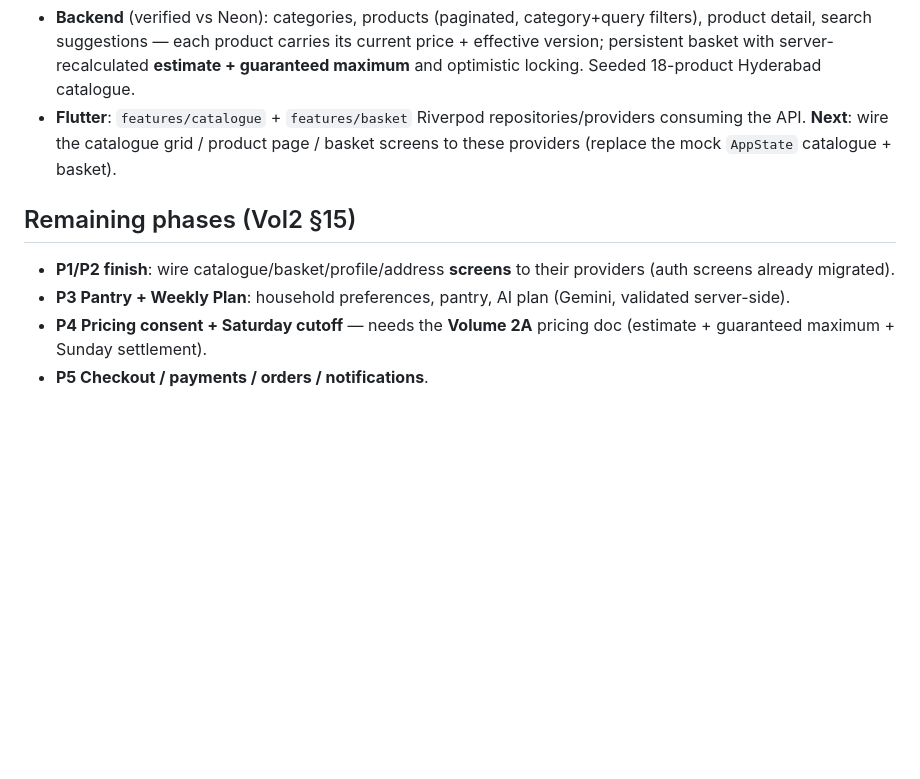
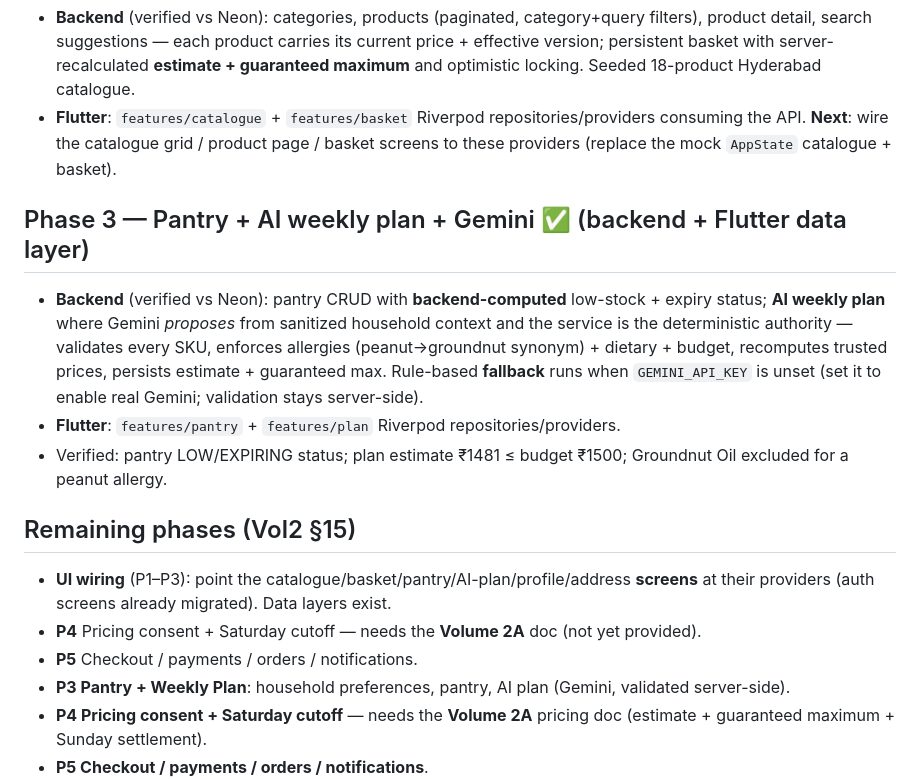
Before and after one commit to anilbonala-github/NayaSantha, a Markdown page: IMPLEMENTATION_STATUS.md, the part around the change. Rendered like a GitHub page; blank space fills up the shorter version.

Commit message:
Update status: Phase 3 (pantry + AI plan + Gemini) done
Co-Authored-By: Claude Opus 4.8 <noreply@anthropic.com>

```diff
--- a/IMPLEMENTATION_STATUS.md
+++ b/IMPLEMENTATION_STATUS.md
@@ -37,9 +37,22 @@ Monorepo: `backend/` (Java) beside the Flutter app (repo root).
   consuming the API. **Next**: wire the catalogue grid / product page / basket screens
   to these providers (replace the mock `AppState` catalogue + basket).
 
+## Phase 3 — Pantry + AI weekly plan + Gemini ✅ (backend + Flutter data layer)
+- **Backend** (verified vs Neon): pantry CRUD with **backend-computed** low-stock +
+  expiry status; **AI weekly plan** where Gemini *proposes* from sanitized household
+  context and the service is the deterministic authority — validates every SKU,
+  enforces allergies (peanut→groundnut synonym) + dietary + budget, recomputes
+  trusted prices, persists estimate + guaranteed max. Rule-based **fallback** runs
+  when `GEMINI_API_KEY` is unset (set it to enable real Gemini; validation stays server-side).
+- **Flutter**: `features/pantry` + `features/plan` Riverpod repositories/providers.
+- Verified: pantry LOW/EXPIRING status; plan estimate ₹1481 ≤ budget ₹1500; Groundnut
+  Oil excluded for a peanut allergy.
+
 ## Remaining phases (Vol2 §15)
-- **P1/P2 finish**: wire catalogue/basket/profile/address **screens** to their providers
-  (auth screens already migrated).
+- **UI wiring** (P1–P3): point the catalogue/basket/pantry/AI-plan/profile/address
+  **screens** at their providers (auth screens already migrated). Data layers exist.
+- **P4** Pricing consent + Saturday cutoff — needs the **Volume 2A** doc (not yet provided).
+- **P5** Checkout / payments / orders / notifications.
 - **P3 Pantry + Weekly Plan**: household preferences, pantry, AI plan (Gemini,
   validated server-side).
 - **P4 Pricing consent + Saturday cutoff** — needs the **Volume 2A** pricing doc
```
